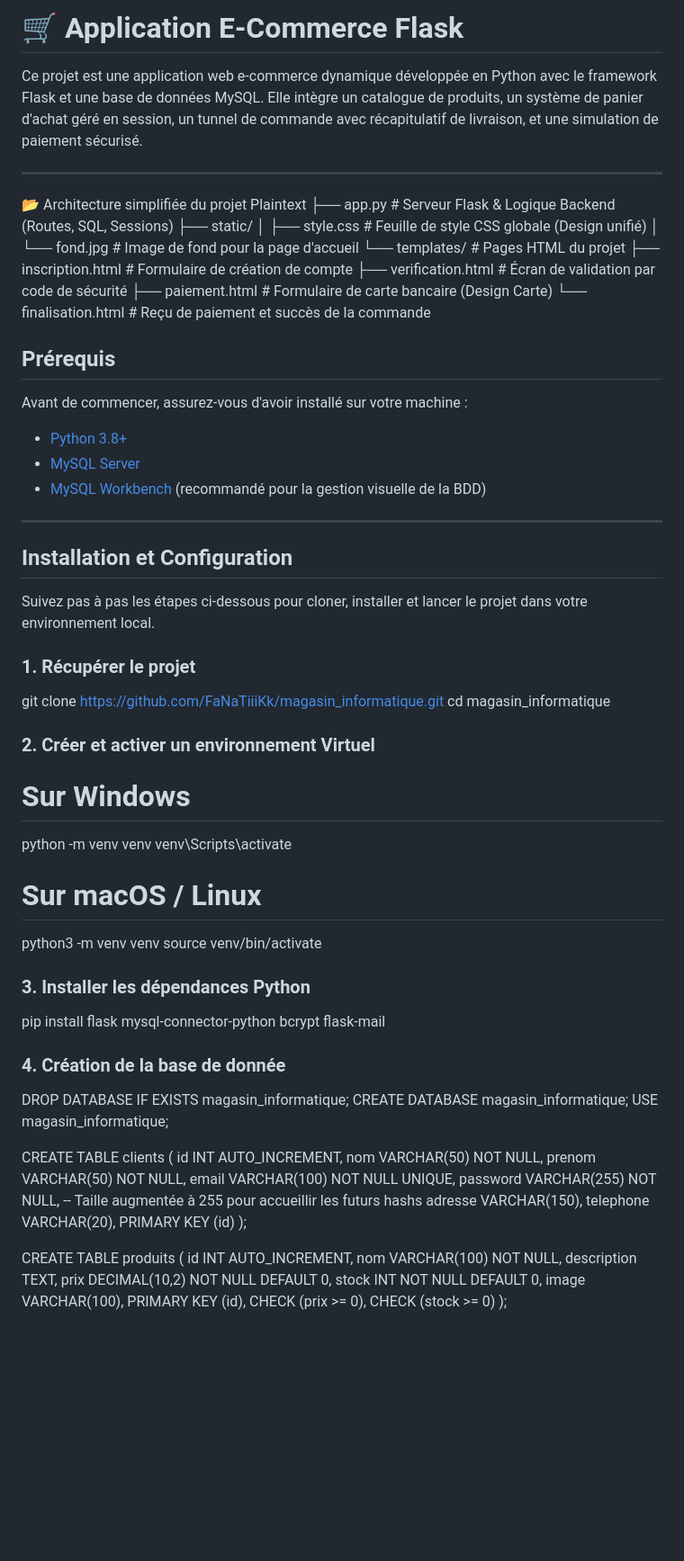
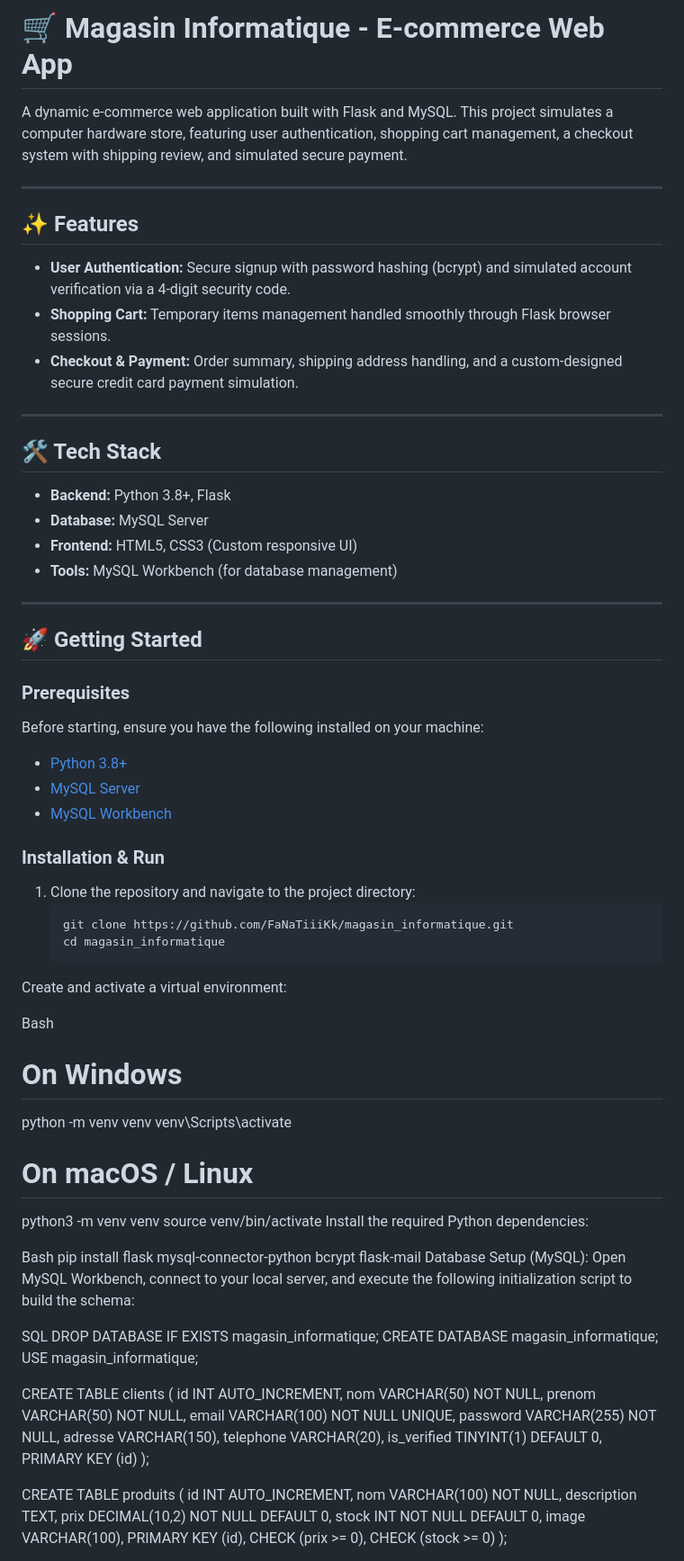
Before and after one commit to FaNaTiiiKk/magasin_informatique, a Markdown page: README.md, the part around one of its changes. Shown at 90% size. Drawn GitHub-style; blank space fills up the shorter version.

Commit message:
Ajustement du fichier readme

````diff
--- a/README.md
+++ b/README.md
@@ -1,55 +1,59 @@
-# 🛒 Application E-Commerce Flask #
+# 🛒 Magasin Informatique - E-commerce Web App
 
-Ce projet est une application web e-commerce dynamique développée en Python avec le framework Flask et une base de données MySQL. Elle intègre un catalogue de produits, un système de panier d'achat géré en session, un tunnel de commande avec récapitulatif de livraison, et une simulation de paiement sécurisé.
+A dynamic e-commerce web application built with Flask and MySQL. This project simulates a computer hardware store, featuring user authentication, shopping cart management, a checkout system with shipping review, and simulated secure payment.
 
 ---
 
-📂 Architecture simplifiée du projet
-Plaintext
-├── app.py                 # Serveur Flask & Logique Backend (Routes, SQL, Sessions)
-├── static/
-│   ├── style.css          # Feuille de style CSS globale (Design unifié)
-│   └── fond.jpg           # Image de fond pour la page d'accueil
-└── templates/             # Pages HTML du projet
-    ├── inscription.html   # Formulaire de création de compte
-    ├── verification.html  # Écran de validation par code de sécurité
-    ├── paiement.html      # Formulaire de carte bancaire (Design Carte)
-    └── finalisation.html  # Reçu de paiement et succès de la commande
+## ✨ Features
 
-## Prérequis ##
-
-Avant de commencer, assurez-vous d'avoir installé sur votre machine :
-* [Python 3.8+](https://www.python.org/)
-* [MySQL Server](https://dev.mysql.com/downloads/mysql/)
-* [MySQL Workbench](https://dev.mysql.com/downloads/workbench/) (recommandé pour la gestion visuelle de la BDD)
+* **User Authentication:** Secure signup with password hashing (bcrypt) and simulated account verification via a 4-digit security code.
+* **Shopping Cart:** Temporary items management handled smoothly through Flask browser sessions.
+* **Checkout & Payment:** Order summary, shipping address handling, and a custom-designed secure credit card payment simulation.
 
 ---
 
-## Installation et Configuration ##
+## 🛠️ Tech Stack
 
-Suivez pas à pas les étapes ci-dessous pour cloner, installer et lancer le projet dans votre environnement local.
+* **Backend:** Python 3.8+, Flask
+* **Database:** MySQL Server
+* **Frontend:** HTML5, CSS3 (Custom responsive UI)
+* **Tools:** MySQL Workbench (for database management)
 
-### 1. Récupérer le projet ###
+---
 
-git clone https://github.com/FaNaTiiiKk/magasin_informatique.git
-cd magasin_informatique
+## 🚀 Getting Started
 
-### 2. Créer et activer un environnement Virtuel ###
+### Prerequisites
 
-# Sur Windows
+Before starting, ensure you have the following installed on your machine:
+* [Python 3.8+](https://www.python.org/)
+* [MySQL Server](https://dev.mysql.com/downloads/mysql/)
+* [MySQL Workbench](https://dev.mysql.com/downloads/workbench/)
+
+### Installation & Run
+
+1. Clone the repository and navigate to the project directory:
+   ```bash
+   git clone https://github.com/FaNaTiiiKk/magasin_informatique.git
+   cd magasin_informatique
+Create and activate a virtual environment:
+
+Bash
+# On Windows
 python -m venv venv
 venv\Scripts\activate
 
-# Sur macOS / Linux
+# On macOS / Linux
 python3 -m venv venv
 source venv/bin/activate
+Install the required Python dependencies:
 
-### 3. Installer les dépendances Python ###
+Bash
+pip install flask mysql-connector-python bcrypt flask-mail
+Database Setup (MySQL):
+Open MySQL Workbench, connect to your local server, and execute the following initialization script to build the schema:
 
-pip install flask mysql-connector-python bcrypt flask-mail
-
-### 4. Création de la base de donnée ###
-
+SQL
 DROP DATABASE IF EXISTS magasin_informatique;
 CREATE DATABASE magasin_informatique;
 USE magasin_informatique;
@@ -59,9 +63,10 @@ CREATE TABLE clients (
     nom VARCHAR(50) NOT NULL,
     prenom VARCHAR(50) NOT NULL,
     email VARCHAR(100) NOT NULL UNIQUE,
-    password VARCHAR(255) NOT NULL, -- Taille augmentée à 255 pour accueillir les futurs hashs
+    password VARCHAR(255) NOT NULL,
     adresse VARCHAR(150),
     telephone VARCHAR(20),
+    is_verified TINYINT(1) DEFAULT 0,
     PRIMARY KEY (id)
 );
 
````
Also changed, not shown: other parts of README.md (+29 -9 lines).
